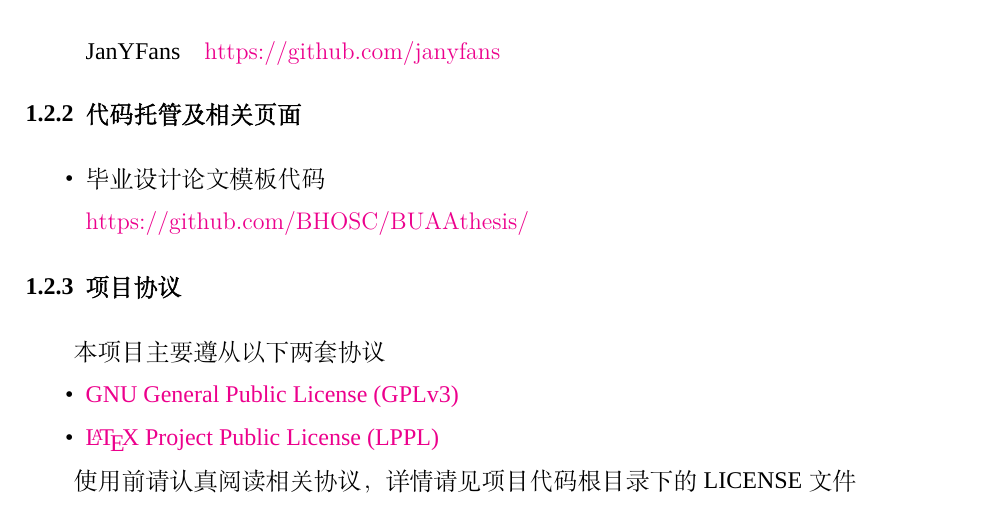
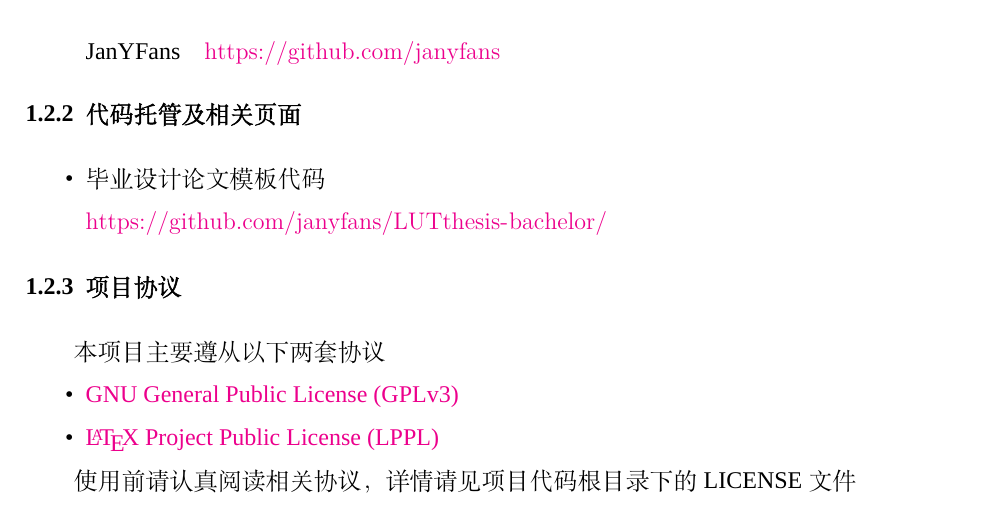
Before and after one commit to janyfans/LUTthesis-bachelor, a LaTeX thesis (LUTthesis-bachelor.tex, which reads data/chapter1-intro.tex): part of page 8 of 30, cut so that both start at the same text. Compiled offline with XeLaTeX; a missing font is replaced by an installed copy or a similar font.

Commit message:
修改intro部分

```diff
--- a/data/chapter1-intro.tex
+++ b/data/chapter1-intro.tex
@@ -31,7 +31,7 @@
 
 	\begin{itemize}
 		\item 毕业设计论文模板代码
-		\item[] \url{https://github.com/BHOSC/BUAAthesis/}
+		\item[] \url{https://github.com/janyfans/LUTthesis-bachelor/}
 	\end{itemize}
 
 \subsection{项目协议}
```
Also changed, not shown: 1 other file.
